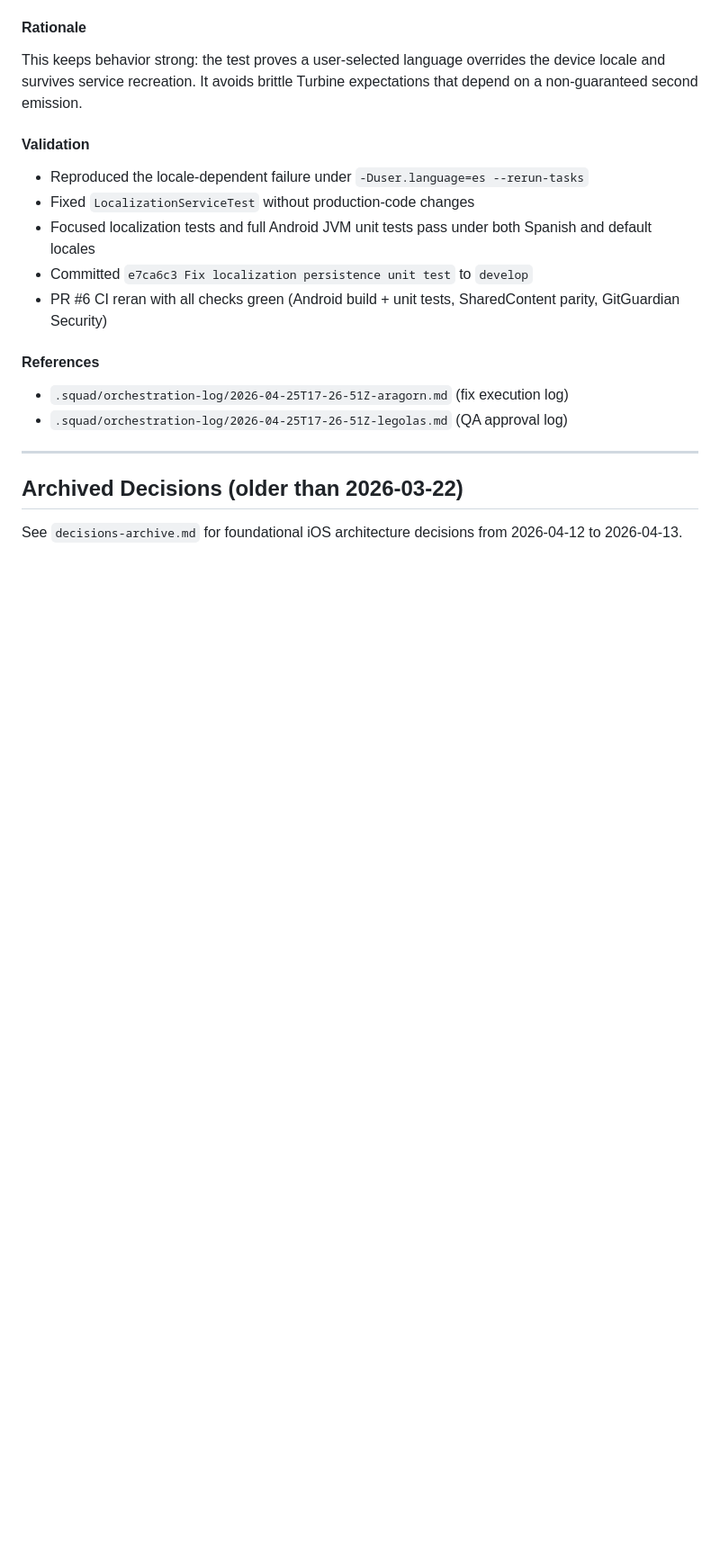
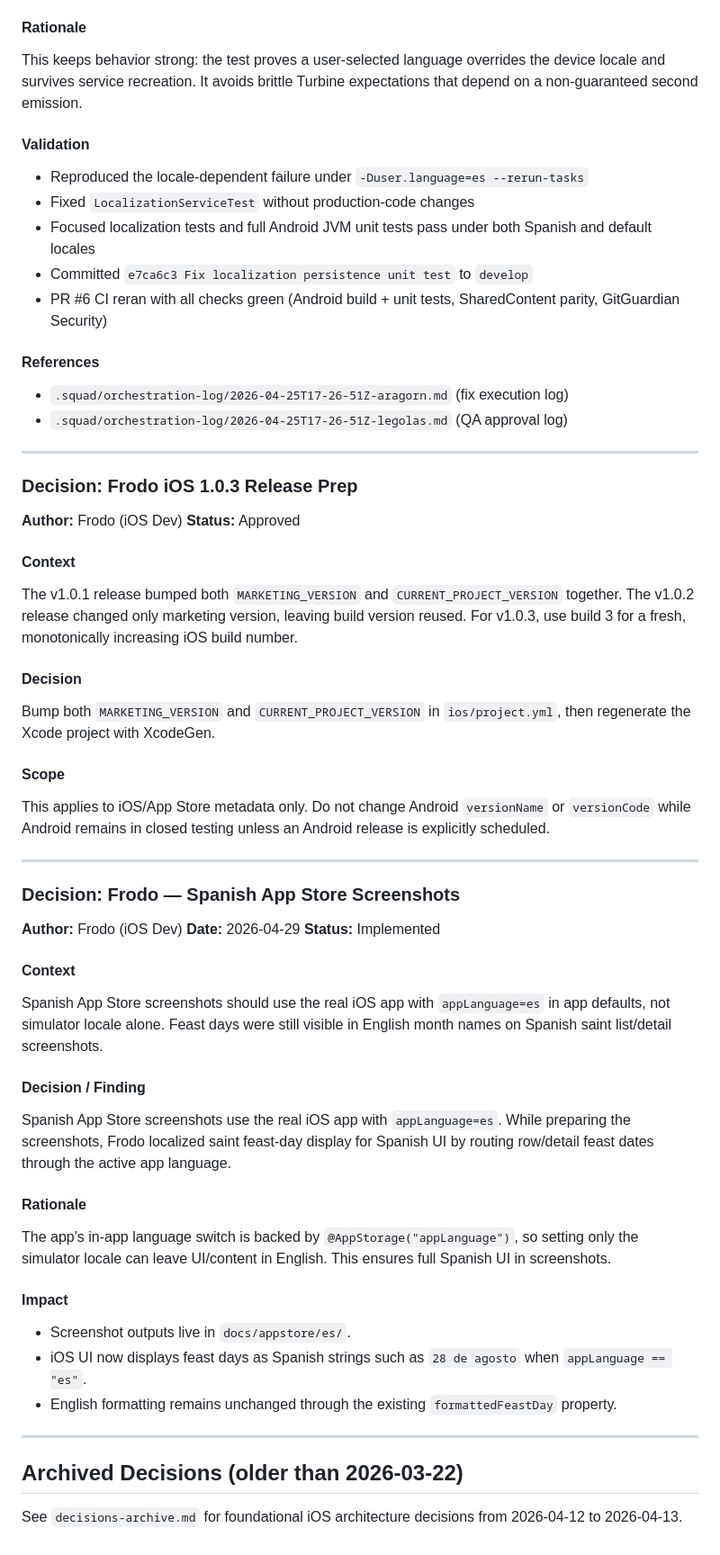
Before and after one commit to yortch/confirmation-saints, a Markdown page: .squad/decisions/decisions.md, the part around the change. Shown at 90% size. Drawn GitHub-style; blank space fills up the shorter version.

Commit message:
Scribe: Android testing marketing page completion
- Merged 2 decision inbox files into decisions.md (iOS 1.0.3 release prep, Spanish App Store screenshots)
- Deleted empty inbox directory entries
- Summarized Legolas history.md (32KB → 8.5KB) with consolidated Core Context + recent work sections
- Maintained Frodo history.md under 12KB threshold
- Updated agent histories with cross-team context where useful

Co-authored-by: Copilot <223556219+Copilot@users.noreply.github.com>

```diff
--- a/.squad/decisions/decisions.md
+++ b/.squad/decisions/decisions.md
@@ -674,6 +674,51 @@ This keeps behavior strong: the test proves a user-selected language overrides t
 
 ---
 
+### Decision: Frodo iOS 1.0.3 Release Prep
+
+**Author:** Frodo (iOS Dev)
+**Status:** Approved
+
+#### Context
+
+The v1.0.1 release bumped both `MARKETING_VERSION` and `CURRENT_PROJECT_VERSION` together. The v1.0.2 release changed only marketing version, leaving build version reused. For v1.0.3, use build 3 for a fresh, monotonically increasing iOS build number.
+
+#### Decision
+
+Bump both `MARKETING_VERSION` and `CURRENT_PROJECT_VERSION` in `ios/project.yml`, then regenerate the Xcode project with XcodeGen.
+
+#### Scope
+
+This applies to iOS/App Store metadata only. Do not change Android `versionName` or `versionCode` while Android remains in closed testing unless an Android release is explicitly scheduled.
+
+---
+
+### Decision: Frodo — Spanish App Store Screenshots
+
+**Author:** Frodo (iOS Dev)
+**Date:** 2026-04-29
+**Status:** Implemented
+
+#### Context
+
+Spanish App Store screenshots should use the real iOS app with `appLanguage=es` in app defaults, not simulator locale alone. Feast days were still visible in English month names on Spanish saint list/detail screenshots.
+
+#### Decision / Finding
+
+Spanish App Store screenshots use the real iOS app with `appLanguage=es`. While preparing the screenshots, Frodo localized saint feast-day display for Spanish UI by routing row/detail feast dates through the active app language.
+
+#### Rationale
+
+The app's in-app language switch is backed by `@AppStorage("appLanguage")`, so setting only the simulator locale can leave UI/content in English. This ensures full Spanish UI in screenshots.
+
+#### Impact
+
+- Screenshot outputs live in `docs/appstore/es/`.
+- iOS UI now displays feast days as Spanish strings such as `28 de agosto` when `appLanguage == "es"`.
+- English formatting remains unchanged through the existing `formattedFeastDay` property.
+
+---
+
 ## Archived Decisions (older than 2026-03-22)
 
 See `decisions-archive.md` for foundational iOS architecture decisions from 2026-04-12 to 2026-04-13.
```
Also changed, not shown: 2 other files.
